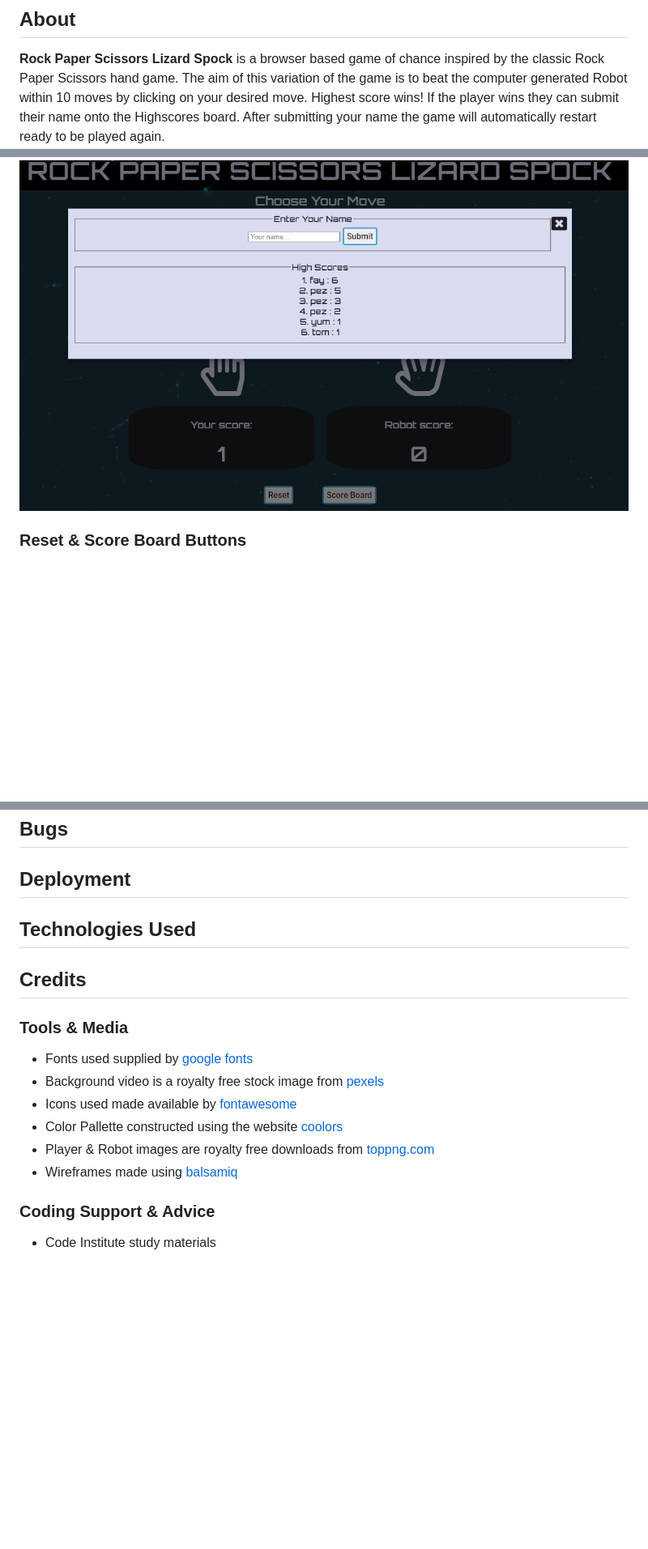
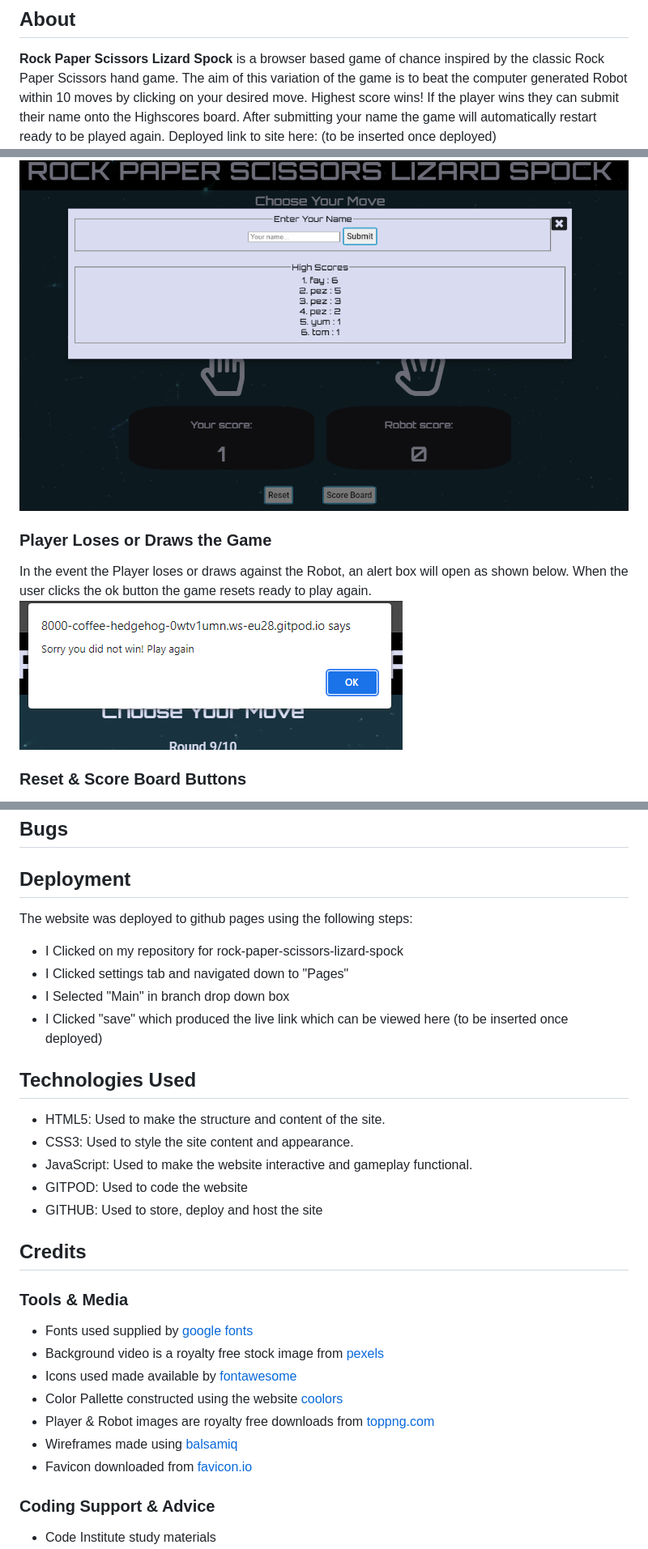
Before and after one commit to pez57/rock-paper-scissors-lizard-spock, a Markdown page: README.md, 3 parts joined by grey strips. Shown: that part at 81% size. GitHub-like rendering; pictures changed too: assets/images/youlost.png (added); blank space fills up the shorter version.

```diff
--- a/README.md
+++ b/README.md
@@ -1,6 +1,7 @@
 # Rock Paper Scissors Lizard Spock
 ## About
 **Rock Paper Scissors Lizard Spock** is a browser based game of chance inspired by the classic Rock Paper Scissors hand game. The aim of this variation of the game is to beat the computer generated Robot within 10 moves by clicking on your desired move. Highest score wins! If the player wins they can submit their name onto the Highscores board. After submitting your name the game will automatically restart ready to be played again.
+Deployed link to site here: (to be inserted once deployed)
 ![Responsiveness image](assets/images/responsiverpsls.png)
 
 ## Taget Audience
@@ -24,6 +25,9 @@ If the Player wins, a modal pops up with the option to enter their name and subm
 ![No High Scores image](assets/images/noscoresmodal.png)
 On multiple plays the high scores are displayed in order as shown below:
 ![High Scores image](assets/images/highscoremodal.png)
+### Player Loses or Draws the Game
+In the event the Player loses or draws against the Robot, an alert box will open as shown below. When the user clicks the ok button the game resets ready to play again.
+![Player Lost Game image](assets/images/youlost.png)
 ### Reset & Score Board Buttons
 The **Reset** button resets the game scores and rounds counter back to zero when ever it is clicked.
 The **Score Board** button opens the High Scores modal and can be close by either clicking the close button or outside of the modal in the shaded window of the game.
@@ -80,9 +110,19 @@ I used Balsamiq to draft the layout for the two main sections of the game. This
 ## Bugs
 
 ## Deployment
+The website was deployed to github pages using the following steps:
+
+* I Clicked on my repository for rock-paper-scissors-lizard-spock
+* I Clicked settings tab and navigated down to "Pages"
+* I Selected "Main" in branch drop down box
+* I Clicked "save" which produced the live link which can be viewed here (to be inserted once deployed)
 
 ## Technologies Used
-
+* HTML5: Used to make the structure and content of the site.
+* CSS3: Used to style the site content and appearance.
+* JavaScript: Used to make the website interactive and gameplay functional.
+* GITPOD: Used to code the website
+* GITHUB: Used to store, deploy and host the site
 
 
 ## Credits
@@ -93,6 +133,7 @@ I used Balsamiq to draft the layout for the two main sections of the game. This
 * Color Pallette constructed using the website [coolors](https://coolors.co/)
 * Player & Robot images are royalty free downloads from [toppng.com](https://toppng.com/free-image/erson-outline-icon-png-person-icon-png-white-PNG-free-PNG-Images_164688)
 * Wireframes made using [balsamiq](https://balsamiq.com/)
+* Favicon downloaded from [favicon.io](https://favicon.io/)
 
 ### Coding Support & Advice
 * Code Institute study materials
```
Also changed, not shown: other parts of README.md (+26 -0 lines), assets/images/jsvalidator.png (added), 2 other files.
